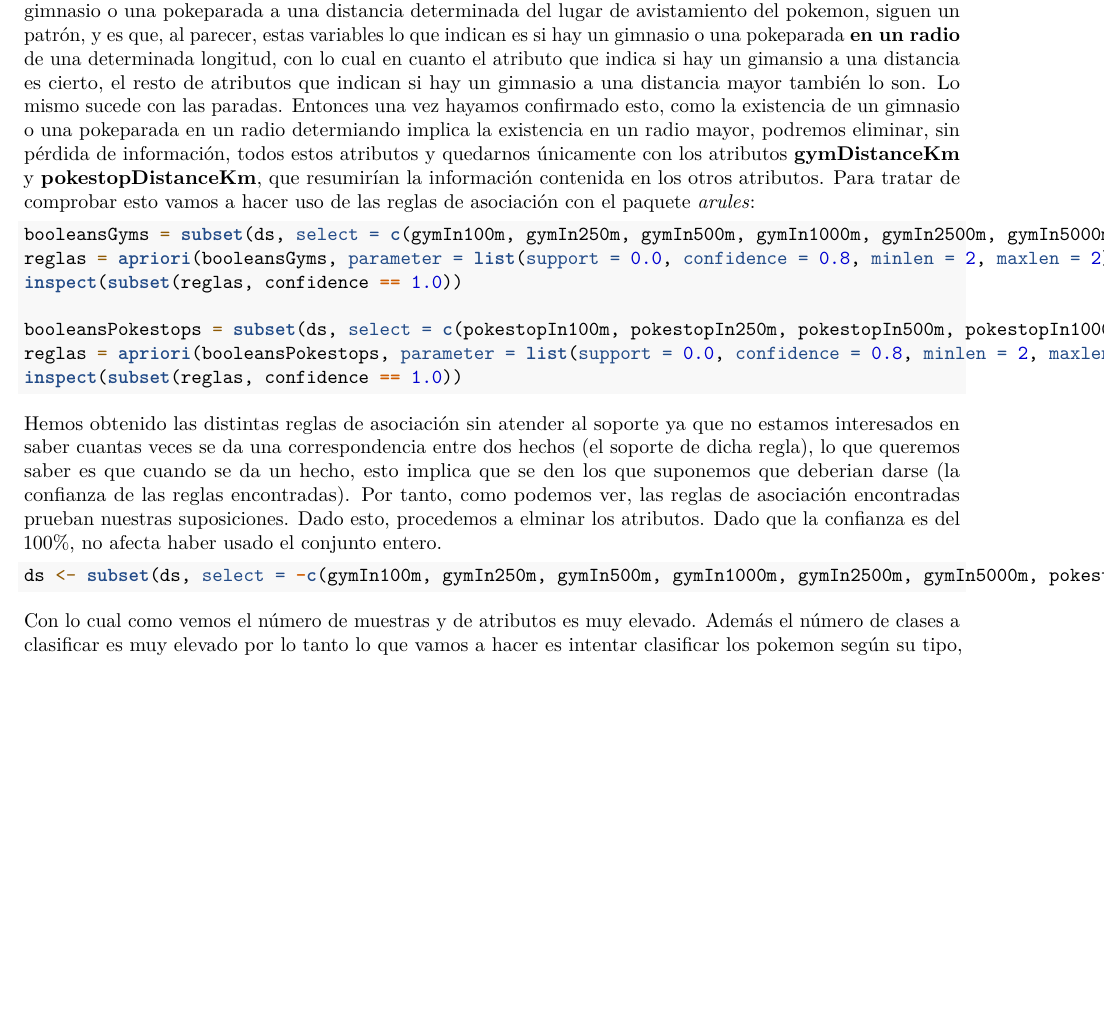
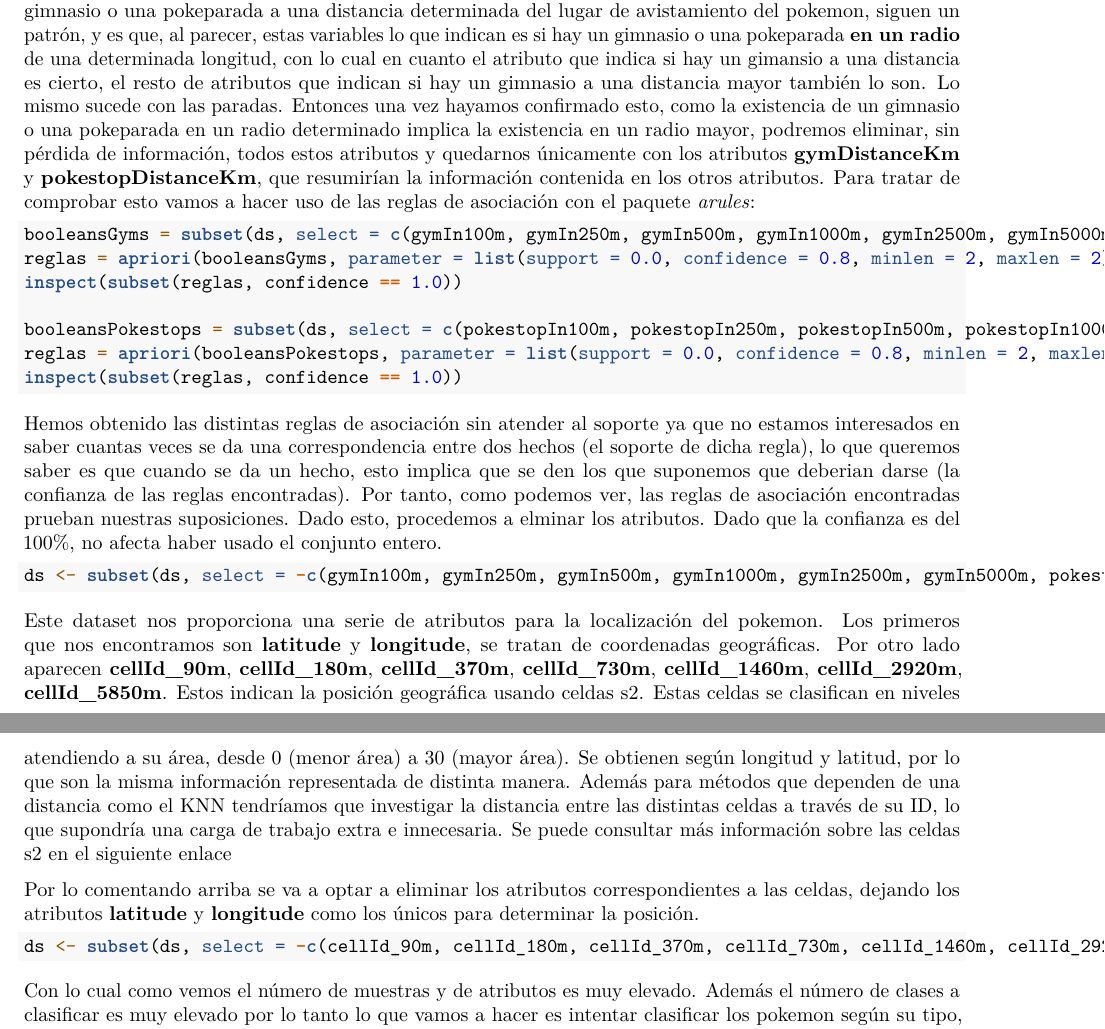
Before and after one commit to acasadoquijada/proyectoTID, an R Markdown document (memoria.Rmd): part of page 2 of 3 before the commit and two parts of pages 2 and 3 of 4 after it, the two joined at a grey line, cut so that both start at the same text, the shorter picture padded with empty space. Rendered offline with R 4.5, knitr and Pandoc, then LaTeX, with nearby package versions; the code chunks are not run, so their results and figures are left out.

Commit message:
Eliminando atributos celdas s2 #4

````diff
--- a/memoria.Rmd
+++ b/memoria.Rmd
@@ -66,7 +66,7 @@ Vamos a proceder a eliminar el atributo **appearedLocalTime**, la eliminamos en
 ds <- subset(ds, select = -c(appearedLocalTime, X_id, appearedYear))
 ```
 
-Viendo el dataset nos hemos dado cuenta de que para los atributos booleanos que nos indican si hay un gimnasio o una pokeparada a una distancia determinada del lugar de avistamiento del pokemon, siguen un patrón, y es que, al parecer, estas variables lo que indican es si hay un gimnasio o una pokeparada **en un radio** de una determinada longitud, con lo cual en cuanto el atributo que indica si hay un gimansio a una distancia es cierto, el resto de atributos que indican si hay un gimnasio a una distancia mayor también lo son. Lo mismo sucede con las paradas. Entonces una vez hayamos confirmado esto, como la existencia de un gimnasio o una pokeparada en un radio determiando implica la existencia en un radio mayor, podremos eliminar, sin pérdida de información, todos estos atributos y quedarnos únicamente con los atributos **gymDistanceKm** y **pokestopDistanceKm**, que resumirían la información contenida en los otros atributos. Para tratar de comprobar esto vamos a hacer uso de las reglas de asociación con el paquete *arules*:
+Viendo el dataset nos hemos dado cuenta de que para los atributos booleanos que nos indican si hay un gimnasio o una pokeparada a una distancia determinada del lugar de avistamiento del pokemon, siguen un patrón, y es que, al parecer, estas variables lo que indican es si hay un gimnasio o una pokeparada **en un radio** de una determinada longitud, con lo cual en cuanto el atributo que indica si hay un gimansio a una distancia es cierto, el resto de atributos que indican si hay un gimnasio a una distancia mayor también lo son. Lo mismo sucede con las paradas. Entonces una vez hayamos confirmado esto, como la existencia de un gimnasio o una pokeparada en un radio determinado implica la existencia en un radio mayor, podremos eliminar, sin pérdida de información, todos estos atributos y quedarnos únicamente con los atributos **gymDistanceKm** y **pokestopDistanceKm**, que resumirían la información contenida en los otros atributos. Para tratar de comprobar esto vamos a hacer uso de las reglas de asociación con el paquete *arules*:
 
 ```{r}
 booleansGyms = subset(ds, select = c(gymIn100m, gymIn250m, gymIn500m, gymIn1000m, gymIn2500m, gymIn5000m))
@@ -83,8 +83,14 @@ Hemos obtenido las distintas reglas de asociación sin atender al soporte ya que
 ```{r}
 ds <- subset(ds, select = -c(gymIn100m, gymIn250m, gymIn500m, gymIn1000m, gymIn2500m, gymIn5000m, pokestopIn100m, pokestopIn250m, pokestopIn500m, pokestopIn1000m, pokestopIn2500m, pokestopIn5000m))
 ```
+Este dataset nos proporciona una serie de atributos para la localización del pokemon. Los primeros que nos encontramos son **latitude** y **longitude**, se tratan de coordenadas geográficas. Por otro lado aparecen **cellId_90m**, **cellId_180m**, **cellId_370m**, **cellId_730m**, **cellId_1460m**, **cellId_2920m**, **cellId_5850m**. Estos indican la posición geográfica usando celdas s2. Estas celdas se clasifican en niveles atendiendo a su área, desde 0 (menor área) a 30 (mayor área). Se obtienen según longitud y latitud, por lo que son la misma información representada de distinta manera. Además para métodos que dependen de una distancia como el KNN tendríamos que investigar la distancia entre las distintas celdas a través de su ID, lo que supondría una carga de trabajo extra e innecesaria. Se puede consultar más información sobre las celdas s2 en el siguiente [enlace](http://blog.christianperone.com/2015/08/googles-s2-geometry-on-the-sphere-cells-and-hilbert-curve/)
 
+Por lo comentando arriba se va a optar a eliminar los atributos correspondientes a las celdas, dejando los atributos **latitude** y **longitude** como los únicos para determinar la posición.
 
+```{r}
+ds <- subset(ds, select = -c(cellId_90m, cellId_180m, cellId_370m, cellId_730m, cellId_1460m, cellId_2920m, cellId_5850m))
+
+```
 Con lo cual como vemos el número de muestras y de atributos es muy elevado. Además el número de clases a clasificar es muy elevado por lo tanto lo que vamos a hacer es intentar clasificar los pokemon según su tipo, así que vamos a añadir dicha columna al dataset. Los tipos considerados son aquellos que se establecieron en la primera generación de Pokemon y se recogen por medio de las siguientes variables que almacenan una cadena indicando el tipo; estas variables se han añadido por comodidad a la hora de generar el vector de tipos que crearemos a continuación:
 
 ```{r}
````
